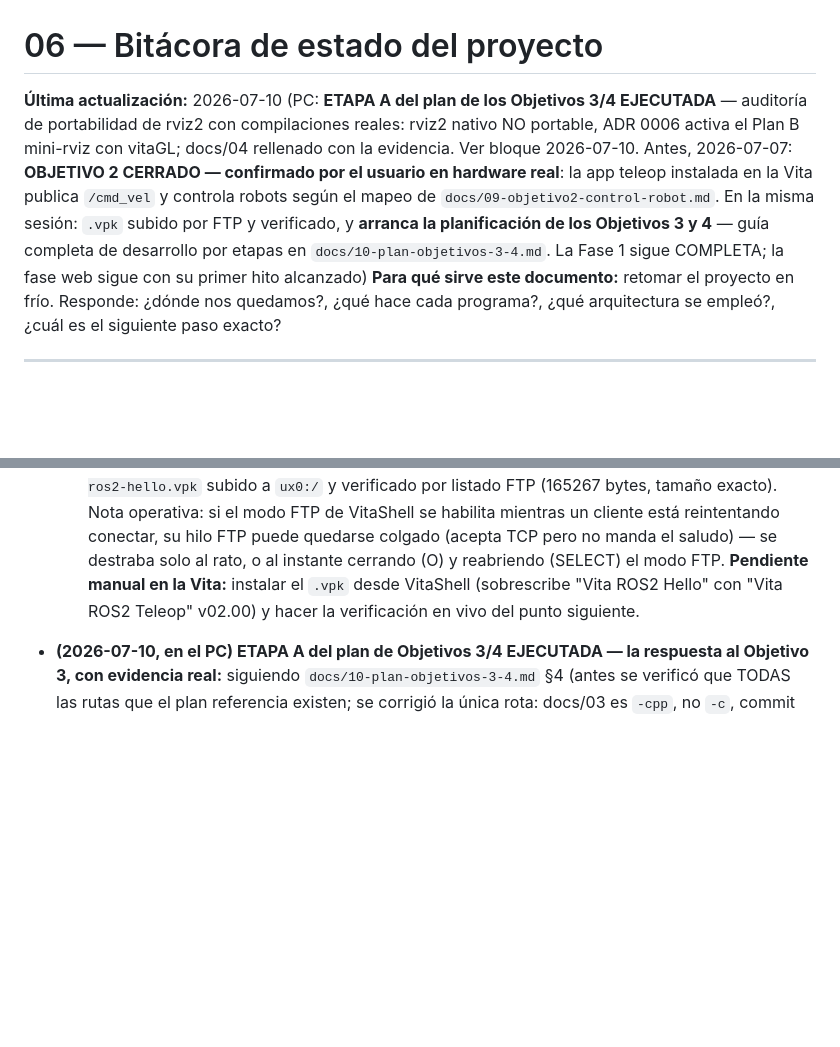
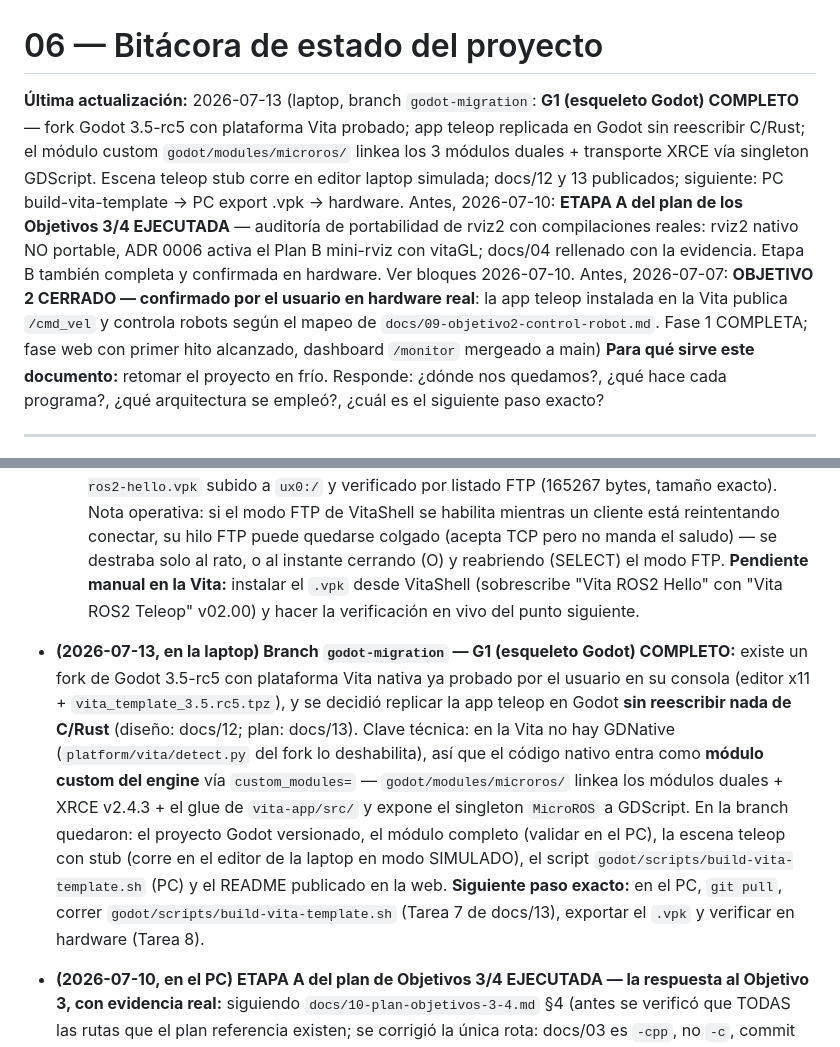
Before and after one commit to Jcrex/PSVita-ROS, a Markdown page: docs/06-bitacora-estado.md, 2 parts joined by grey strips. GitHub-like rendering; blank space fills up the shorter version.

Commit message:
docs(bitacora): G1 de la migracion Godot completo en laptop
Co-Authored-By: Claude Fable 5 <noreply@anthropic.com>

```diff
--- a/docs/06-bitacora-estado.md
+++ b/docs/06-bitacora-estado.md
@@ -1,17 +1,20 @@
 # 06 — Bitácora de estado del proyecto
 
-**Última actualización:** 2026-07-10 (PC: **ETAPA A del plan de los
-Objetivos 3/4 EJECUTADA** — auditoría de portabilidad de rviz2 con
-compilaciones reales: rviz2 nativo NO portable, ADR 0006 activa el Plan B
-mini-rviz con vitaGL; docs/04 rellenado con la evidencia. Ver bloque
+**Última actualización:** 2026-07-13 (laptop, branch `godot-migration`:
+**G1 (esqueleto Godot) COMPLETO** — fork Godot 3.5-rc5 con plataforma Vita
+probado; app teleop replicada en Godot sin reescribir C/Rust; el módulo custom
+`godot/modules/microros/` linkea los 3 módulos duales + transporte XRCE vía
+singleton GDScript. Escena teleop stub corre en editor laptop simulada; docs/12
+y 13 publicados; siguiente: PC build-vita-template → PC export .vpk → hardware.
+Antes, 2026-07-10: **ETAPA A del plan de los Objetivos 3/4 EJECUTADA** —
+auditoría de portabilidad de rviz2 con compilaciones reales: rviz2 nativo NO
+portable, ADR 0006 activa el Plan B mini-rviz con vitaGL; docs/04 rellenado con
+la evidencia. Etapa B también completa y confirmada en hardware. Ver bloques
 2026-07-10. Antes, 2026-07-07: **OBJETIVO 2 CERRADO —
 confirmado por el usuario en hardware real**: la app teleop instalada en
 la Vita publica `/cmd_vel` y controla robots según el mapeo de
-`docs/09-objetivo2-control-robot.md`. En la misma sesión: `.vpk` subido
-por FTP y verificado, y **arranca la planificación de los Objetivos 3 y
-4** — guía completa de desarrollo por etapas en
-`docs/10-plan-objetivos-3-4.md`. La Fase 1 sigue COMPLETA; la fase web
-sigue con su primer hito alcanzado)
+`docs/09-objetivo2-control-robot.md`. Fase 1 COMPLETA; fase web con primer hito
+alcanzado, dashboard `/monitor` mergeado a main)
 **Para qué sirve este documento:** retomar el proyecto en frío. Responde:
 ¿dónde nos quedamos?, ¿qué hace cada programa?, ¿qué arquitectura se empleó?,
 ¿cuál es el siguiente paso exacto?
@@ -654,6 +657,24 @@ cd web && pnpm build                      # o: docker compose up -d --build
      (sobrescribe "Vita ROS2 Hello" con "Vita ROS2 Teleop" v02.00) y
      hacer la verificación en vivo del punto siguiente.
 
+- **(2026-07-13, en la laptop) Branch `godot-migration` — G1 (esqueleto
+  Godot) COMPLETO:** existe un fork de Godot 3.5-rc5 con plataforma Vita
+  nativa ya probado por el usuario en su consola (editor x11 +
+  `vita_template_3.5.rc5.tpz`), y se decidió replicar la app teleop en
+  Godot **sin reescribir nada de C/Rust** (diseño: docs/12; plan:
+  docs/13). Clave técnica: en la Vita no hay GDNative
+  (`platform/vita/detect.py` del fork lo deshabilita), así que el código
+  nativo entra como **módulo custom del engine** vía `custom_modules=`
+  — `godot/modules/microros/` linkea los módulos duales + XRCE v2.4.3 +
+  el glue de `vita-app/src/` y expone el singleton `MicroROS` a
+  GDScript. En la branch quedaron: el proyecto Godot versionado, el
+  módulo completo (validar en el PC), la escena teleop con stub (corre
+  en el editor de la laptop en modo SIMULADO), el script
+  `godot/scripts/build-vita-template.sh` (PC) y el README publicado en
+  la web. **Siguiente paso exacto:** en el PC, `git pull`, correr
+  `godot/scripts/build-vita-template.sh` (Tarea 7 de docs/13), exportar
+  el `.vpk` y verificar en hardware (Tarea 8).
+
 - **(2026-07-10, en el PC) ETAPA A del plan de Objetivos 3/4 EJECUTADA —
   la respuesta al Objetivo 3, con evidencia real:** siguiendo
   `docs/10-plan-objetivos-3-4.md` §4 (antes se verificó que TODAS las
```
